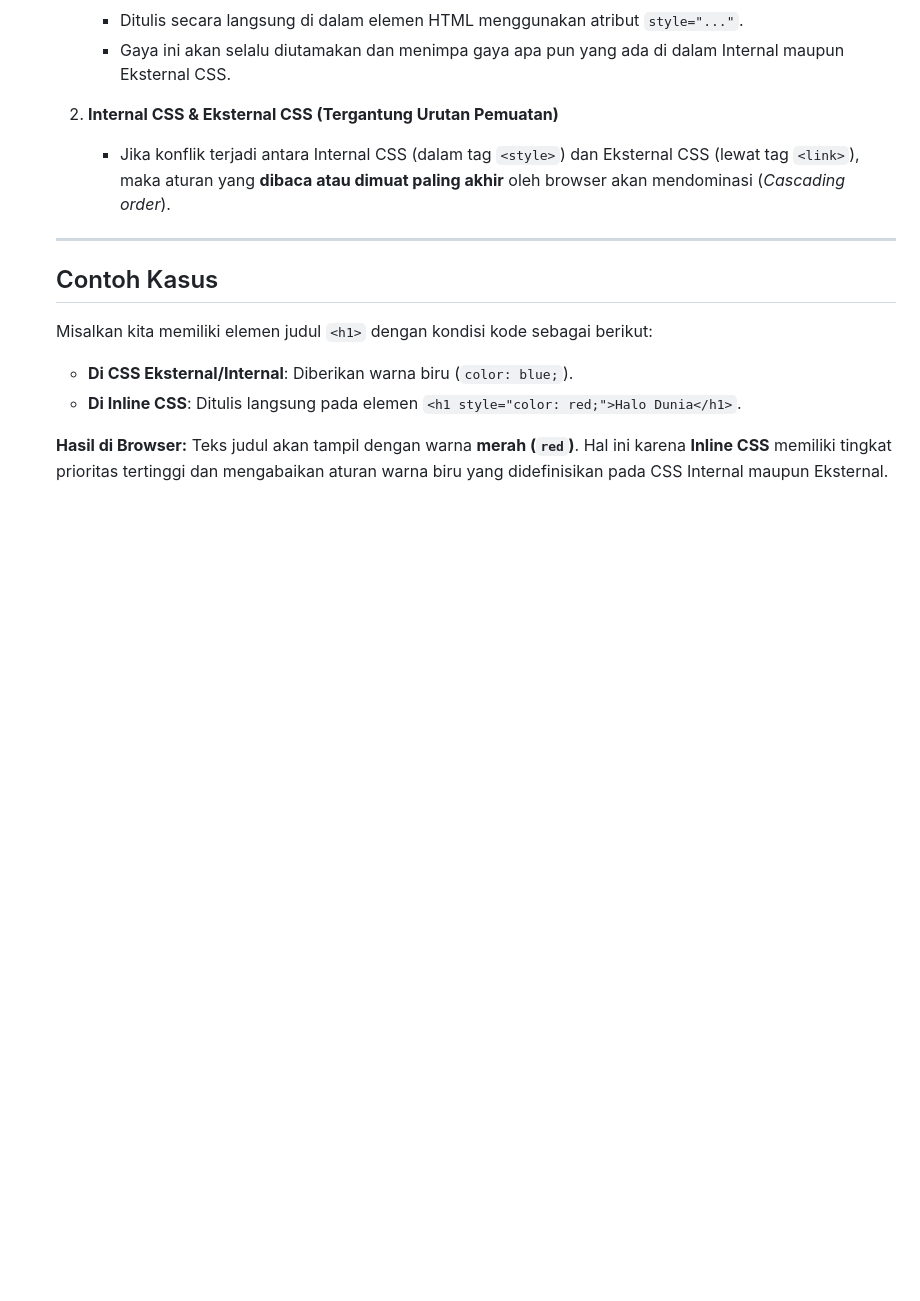
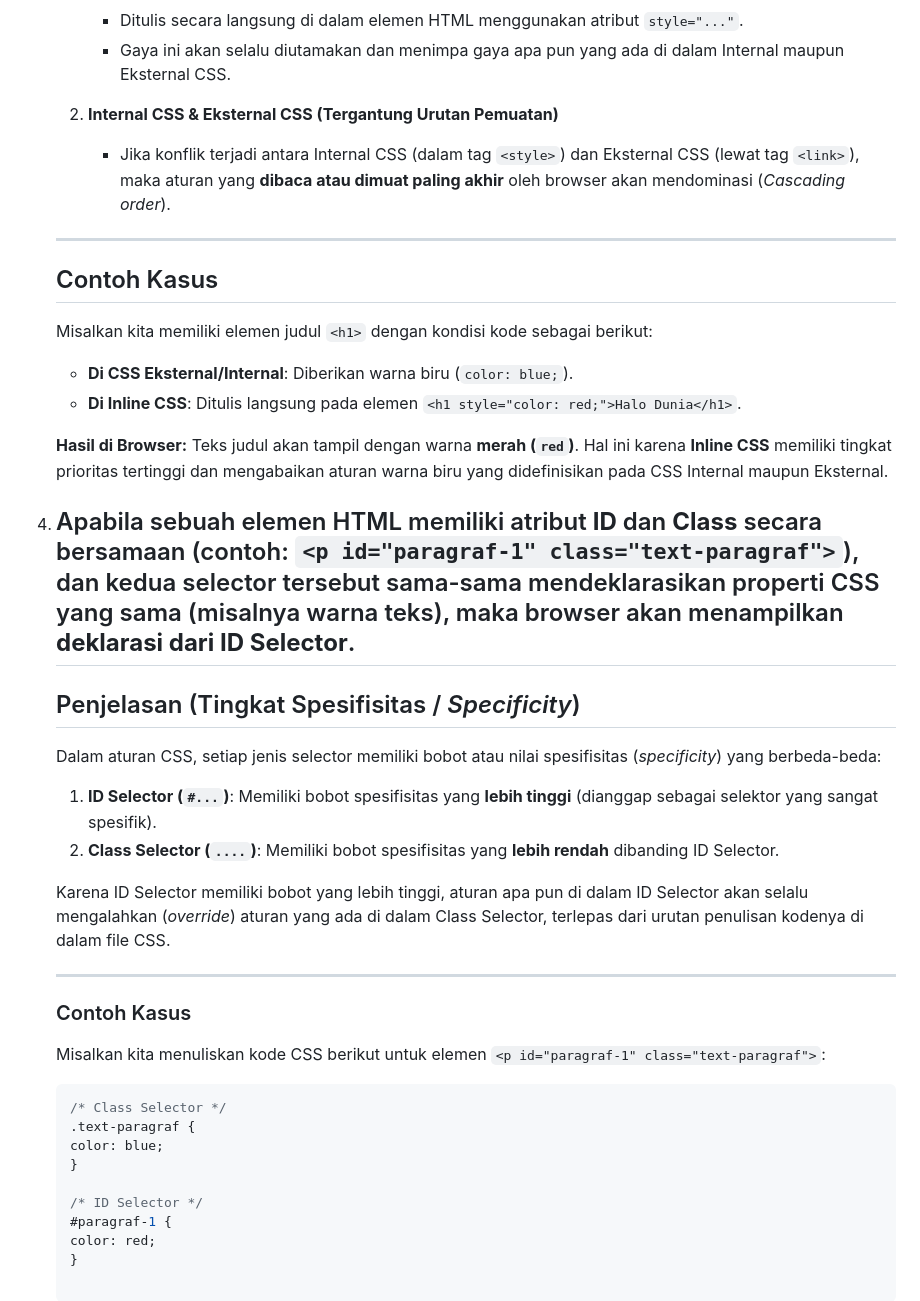
Before and after one commit to abirizqi008-cloud/Lab3Web, a Markdown page: README.md, the part around one of its changes. GitHub-like rendering; blank space fills up the shorter version.

Commit message:
Menambahkan paragraf di README.md

````diff
--- a/README.md
+++ b/README.md
@@ -172,3 +172,29 @@
 
     **Hasil di Browser:**
     Teks judul akan tampil dengan warna **merah (`red`)**. Hal ini karena **Inline CSS** memiliki tingkat prioritas tertinggi dan mengabaikan aturan warna biru yang didefinisikan pada CSS Internal maupun Eksternal.
+
+4. ## Apabila sebuah elemen HTML memiliki atribut **ID** dan **Class** secara bersamaan (contoh: `<p id="paragraf-1" class="text-paragraf">`), dan kedua selector tersebut sama-sama mendeklarasikan properti CSS yang sama (misalnya warna teks), maka browser akan menampilkan **deklarasi dari ID Selector**.
+
+    ## Penjelasan (Tingkat Spesifisitas / *Specificity*)
+    Dalam aturan CSS, setiap jenis selector memiliki bobot atau nilai spesifisitas (*specificity*) yang berbeda-beda:
+    1. **ID Selector (`#...`)**: Memiliki bobot spesifisitas yang **lebih tinggi** (dianggap sebagai selektor yang sangat spesifik).
+    2. **Class Selector (`....`)**: Memiliki bobot spesifisitas yang **lebih rendah** dibanding ID Selector.
+
+    Karena ID Selector memiliki bobot yang lebih tinggi, aturan apa pun di dalam ID Selector akan selalu mengalahkan (*override*) aturan yang ada di dalam Class Selector, terlepas dari urutan penulisan kodenya di dalam file CSS.
+
+    ---
+
+    ### Contoh Kasus
+
+    Misalkan kita menuliskan kode CSS berikut untuk elemen `<p id="paragraf-1" class="text-paragraf">`:
+
+    ```css
+    /* Class Selector */
+    .text-paragraf {
+    color: blue;
+    }
+
+    /* ID Selector */
+    #paragraf-1 {
+    color: red;
+    }
````
Also changed, not shown: other parts of README.md (+3 -3 lines).
